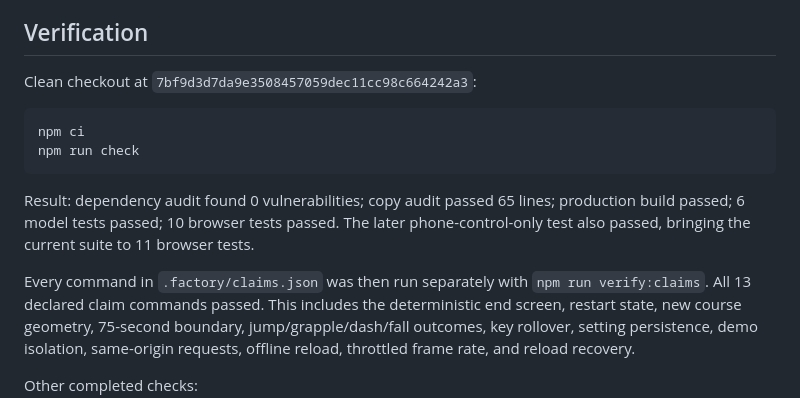
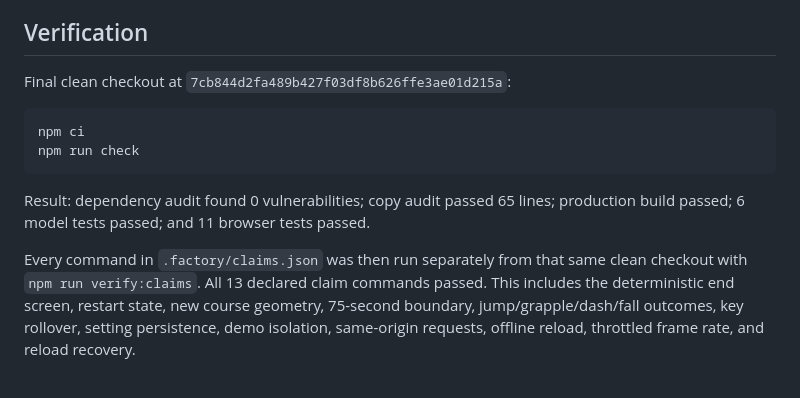
Before and after one commit to B-Divyesh/sf-one-screen-sprint, a Markdown page: .factory/handoff.md, the part around the change. GitHub-like rendering.

Commit message:
Record final clean checkout results

````diff
--- a/.factory/handoff.md
+++ b/.factory/handoff.md
@@ -36,7 +36,7 @@
 
 ## Verification
 
-Clean checkout at `7bf9d3d7da9e3508457059dec11cc98c664242a3`:
+Final clean checkout at `7cb844d2fa489b427f03df8b626ffe3ae01d215a`:
 
 ```sh
 npm ci
@@ -44,11 +44,10 @@ npm run check
 ```
 
 Result: dependency audit found 0 vulnerabilities; copy audit passed 65 lines;
-production build passed; 6 model tests passed; 10 browser tests passed. The
-later phone-control-only test also passed, bringing the current suite to 11
-browser tests.
+production build passed; 6 model tests passed; and 11 browser tests passed.
 
-Every command in `.factory/claims.json` was then run separately with
+Every command in `.factory/claims.json` was then run separately from that same
+clean checkout with
 `npm run verify:claims`. All 13 declared claim commands passed. This includes
 the deterministic end screen, restart state, new course geometry, 75-second
 boundary, jump/grapple/dash/fall outcomes, key rollover, setting persistence,
````
